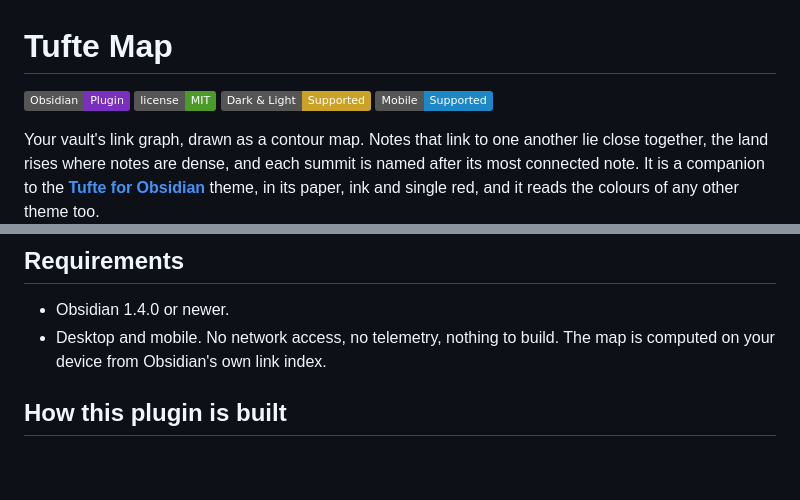
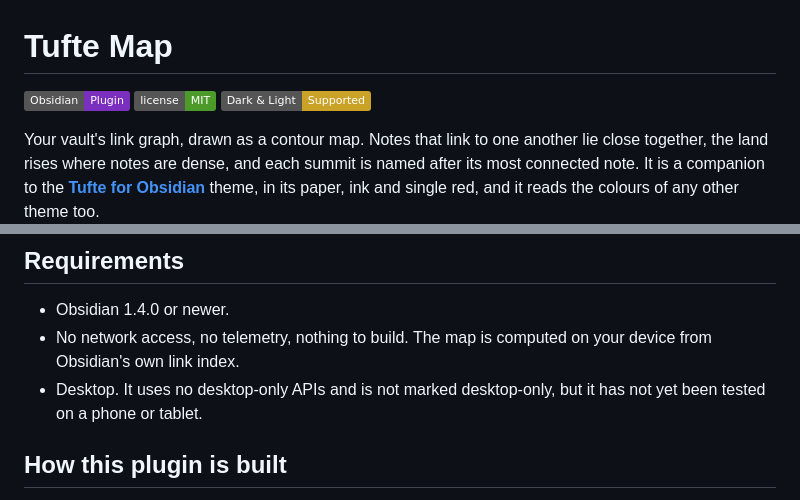
Before and after one commit to PleiadesM/tufte-map, a Markdown page: README.md, 2 parts joined by grey strips. Drawn GitHub-style; badges without logos; blank space fills up the shorter version.

Commit message:
README: say plainly that mobile is untested
Co-Authored-By: Claude Opus 5.5 <noreply@anthropic.com>

```diff
--- a/README.md
+++ b/README.md
@@ -1,6 +1,6 @@
 # Tufte Map
 
-![Obsidian Plugin](https://img.shields.io/badge/Obsidian-Plugin-7B2FBF) ![license MIT](https://img.shields.io/badge/license-MIT-4C9A2A) ![Dark & Light Supported](https://img.shields.io/badge/Dark_%26_Light-Supported-C9A227) ![Mobile Supported](https://img.shields.io/badge/Mobile-Supported-1E88C7)
+![Obsidian Plugin](https://img.shields.io/badge/Obsidian-Plugin-7B2FBF) ![license MIT](https://img.shields.io/badge/license-MIT-4C9A2A) ![Dark & Light Supported](https://img.shields.io/badge/Dark_%26_Light-Supported-C9A227)
 
 Your vault's link graph, drawn as a contour map. Notes that link to one another lie close together, the land rises where notes are dense, and each summit is named after its most connected note. It is a companion to the [**Tufte for Obsidian**](https://github.com/PleiadesM/TufteObsidian) theme, in its paper, ink and single red, and it reads the colours of any other theme too.
 
@@ -31,7 +31,8 @@ Until Tufte Map is listed in the community directory, install it by hand: downlo
 ## Requirements
 
 - Obsidian 1.4.0 or newer.
-- Desktop and mobile. No network access, no telemetry, nothing to build. The map is computed on your device from Obsidian's own link index.
+- No network access, no telemetry, nothing to build. The map is computed on your device from Obsidian's own link index.
+- Desktop. It uses no desktop-only APIs and is not marked desktop-only, but it has not yet been tested on a phone or tablet.
 
 ## How this plugin is built
 
```
